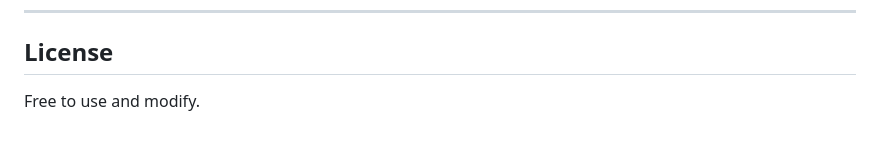
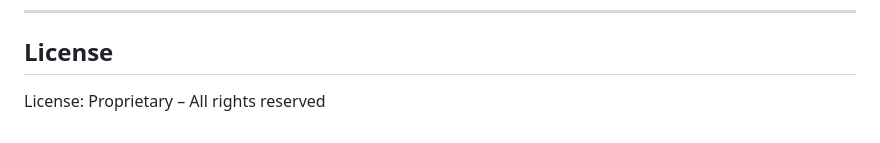
Before and after one commit to DanielBrindusa/formatify, a Markdown page: README.md, the part around the change. GitHub-like rendering.

```diff
--- a/README.md
+++ b/README.md
@@ -161,4 +161,4 @@ Default password: formatify-admin
 
 ## License
 
-Free to use and modify.
+License: Proprietary – All rights reserved
```
